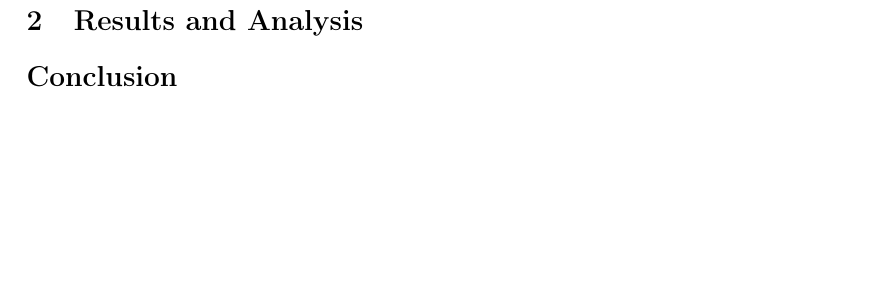
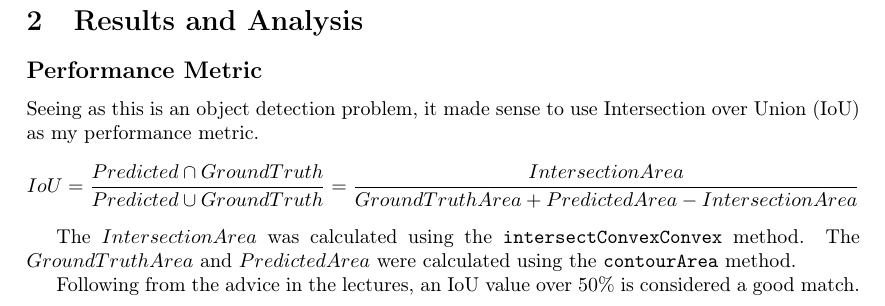
Before and after one commit to brendanmcc02/OpenCVExample, a LaTeX document (report/ass-1-report.tex): part of page 4 of 4, cut so that both start at the same text, the shorter picture padded with empty space. Compiled offline with pdfLaTeX.

Commit message:
report changes

```diff
--- a/report/ass-1-report.tex
+++ b/report/ass-1-report.tex
@@ -127,20 +127,15 @@
 	\newpage
 	\section{Results and Analysis}
 
-	\section*{Conclusion}
+	\subsection*{Performance Metric}
+
+	Seeing as this is an object detection problem, it made sense to use Intersection over Union (IoU) as my performance metric.
+
+	\[ IoU = \frac{Predicted \cap Ground Truth}{Predicted \cup Ground Truth} = \frac{IntersectionArea}{GroundTruthArea + PredictedArea - IntersectionArea} \]
+
+	The $IntersectionArea$ was calculated using the \verb|intersectConvexConvex| method. The $GroundTruthArea$ and $PredictedArea$ were calculated using the \verb|contourArea| method.
+
+	Following from the advice in the lectures, an IoU value over $50\%$ is considered a good match.
+
+	%\section*{Conclusion}
 \end{document}
-
-%\begin{itemize}
-%	\item[(a)] Can customize lists
-%	\item or just use bullet points
-%\end{itemize}
-
-%\begin{figure}[H]
-	%\centering
-	% \includegraphics[scale=0.5]{image-file}
-%	\caption{Caption here. The H means to place the image as close as possible to where it shows up in the code.}
-%\end{figure}
-
-%\begin{small}
-%	You can also have different text sizes. Could come in handy.
-%\end{small}
```
Also changed, not shown: report/ass-1-report.pdf.
